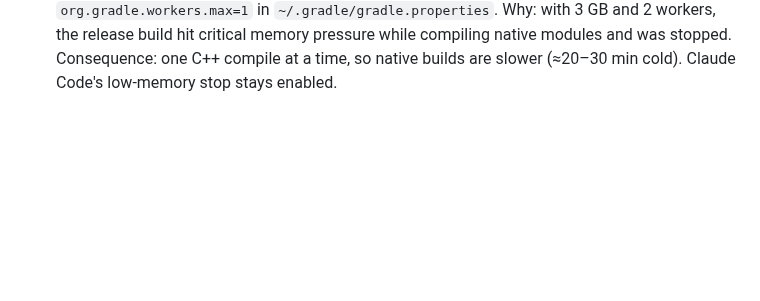
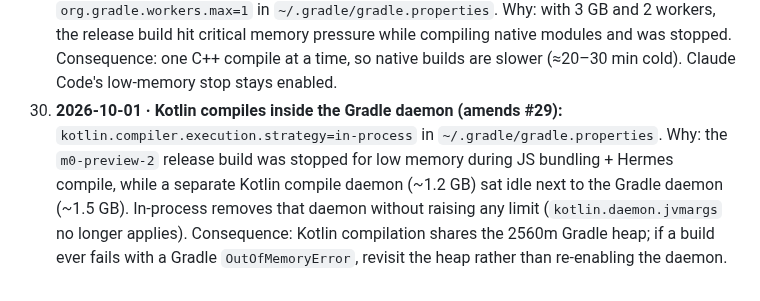
Before and after one commit to dennismugu7/oda, a Markdown page: docs/decisions.md, the part around the change. Rendered like a GitHub page; blank space fills up the shorter version.

```diff
--- a/docs/decisions.md
+++ b/docs/decisions.md
@@ -31,3 +31,4 @@ Append-only. Newest at the bottom. Format: date · decision · why · consequenc
 27. **2026-10-01 · Staging migrations run in GitHub Actions, not from a laptop.** Workflow `migrate-staging` runs `pnpm db:migrate` against Neon staging on every push to `main` and on manual dispatch, with the direct (unpooled) connection string from repository secret `NEON_STAGING_DATABASE_URL_UNPOOLED`. Why: the owner works partly from a phone; no Neon credentials on dev machines (replaces the planned `packages/db/.env.staging.local` + `db:migrate:staging`); every merged migration reaches staging automatically. Consequences: runs are serialized (`concurrency`, never cancelled midway); the job refuses a pooled (`-pooler`) string. GitHub only offers manual dispatch once the workflow is on `main`, so the first run is the PR #1 merge. Vercel deploys in parallel with the migration, so a deploy that needs a new migration can briefly hit the old schema; revisit (e.g. migrate before deploy) before M1's tables are used on staging. Production (M11) gets its own workflow and secret.
 28. **2026-10-01 · Windows Android builds use ninja 1.12+ (long-path aware) inside the SDK's CMake 3.22.1.** Why: native modules compile inside pnpm's store, where paths reach 280 characters (e.g. `react-native-worklets/android/.cxx/…/ReactAndroidConfigVersion.cmake`). The ninja 1.10.2 bundled with SDK CMake 3.22.1 can't see paths over 260 even with Windows long paths enabled, so it looped (`build.ninja still dirty after 100 tries`). Rejected: lowering pnpm's `virtualStoreDirMaxLength` (its floor of `_` + 32-char hash only gets to 253); relocating each module's `.cxx` folder (Worklets hard-codes `${projectDir}/.cxx` in its prefab/PCH scripts); moving the repo to `C:\oda` (257, too close). Setup (once per Windows machine): `sdkmanager "cmake;3.31.6"`, then copy its `bin\ninja.exe` over `cmake\3.22.1\bin\ninja.exe` (old one kept as `ninja-1.10.2.exe`). Consequences: no repo code, no effect on CI/Linux/EAS; must be redone if the SDK's CMake 3.22.1 is reinstalled.
 29. **2026-10-01 · Tighter Gradle limits (amends #23):** `-Xmx2560m` heap and `org.gradle.workers.max=1` in `~/.gradle/gradle.properties`. Why: with 3 GB and 2 workers, the release build hit critical memory pressure while compiling native modules and was stopped. Consequence: one C++ compile at a time, so native builds are slower (≈20–30 min cold). Claude Code's low-memory stop stays enabled.
+30. **2026-10-01 · Kotlin compiles inside the Gradle daemon (amends #29):** `kotlin.compiler.execution.strategy=in-process` in `~/.gradle/gradle.properties`. Why: the `m0-preview-2` release build was stopped for low memory during JS bundling + Hermes compile, while a separate Kotlin compile daemon (~1.2 GB) sat idle next to the Gradle daemon (~1.5 GB). In-process removes that daemon without raising any limit (`kotlin.daemon.jvmargs` no longer applies). Consequence: Kotlin compilation shares the 2560m Gradle heap; if a build ever fails with a Gradle `OutOfMemoryError`, revisit the heap rather than re-enabling the daemon.
```
Also changed, not shown: docs/progress.md (+4 -1 lines).
